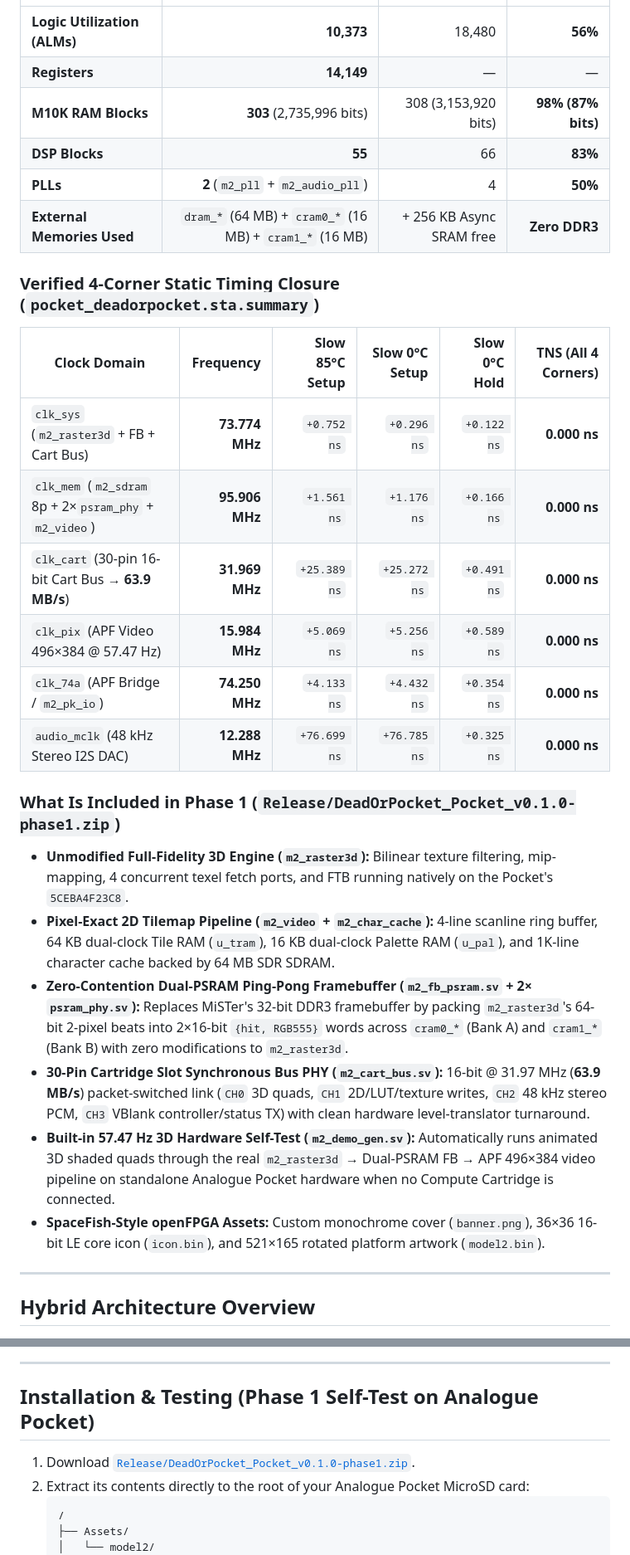
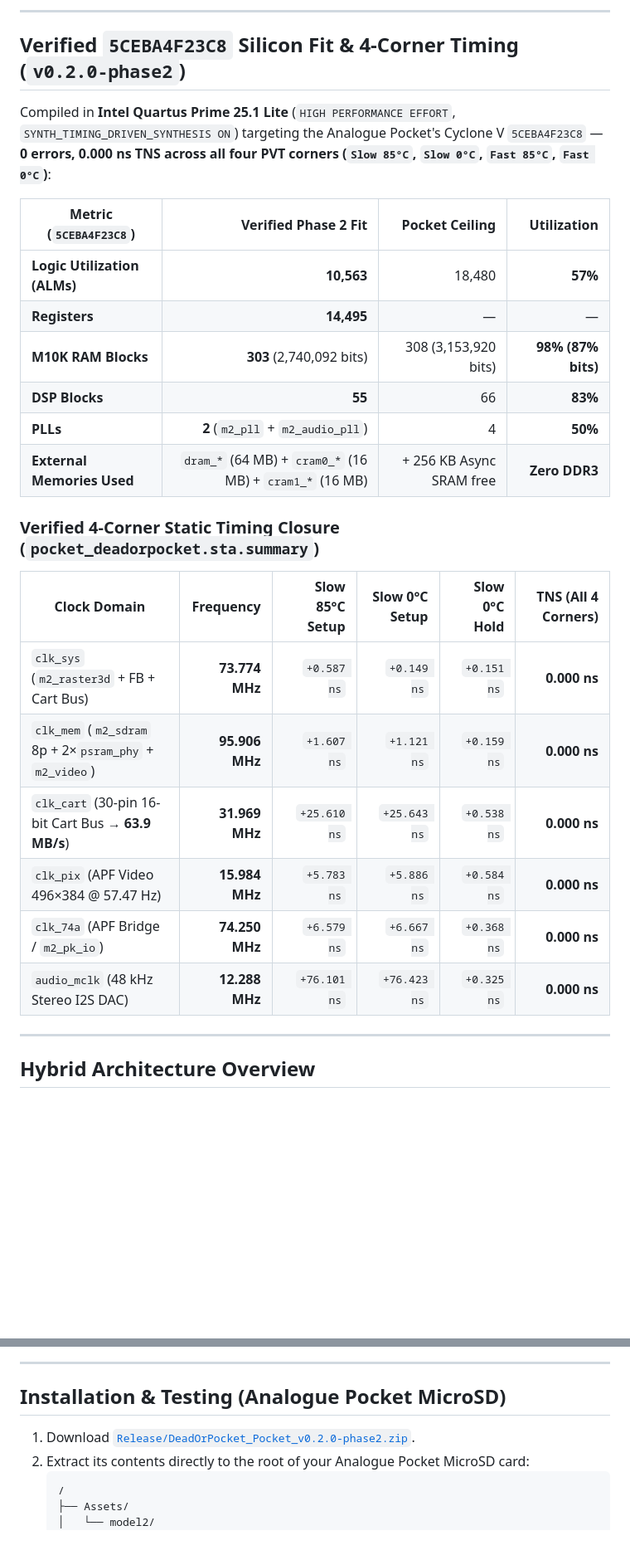
Before and after one commit to DanimanX/DeadOrPocket, a Markdown page: README.md, 2 parts joined by grey strips. Shown at 83% size. Rendered like a GitHub page; blank space fills up the shorter version.

````diff
--- a/README.md
+++ b/README.md
@@ -18,7 +35,14 @@ The **Phase 1 Analogue Pocket Render Core** ([`src/fpga/`](src/fpga/)) compiles
+---
+
+## Verified `5CEBA4F23C8` Silicon Fit & 4-Corner Timing (`v0.2.0-phase2`)
+
+Compiled in **Intel Quartus Prime 25.1 Lite** (`HIGH PERFORMANCE EFFORT`, `SYNTH_TIMING_DRIVEN_SYNTHESIS ON`) targeting the Analogue Pocket's Cyclone V `5CEBA4F23C8` — **0 errors, 0.000 ns TNS across all four PVT corners (`Slow 85°C`, `Slow 0°C`, `Fast 85°C`, `Fast 0°C`)**:
+
+| Metric (`5CEBA4F23C8`) | Verified Phase 2 Fit | Pocket Ceiling | Utilization |
 |---|---:|---:|---:|
-| **Logic Utilization (ALMs)** | **10,373** | 18,480 | **56%** |
-| **Registers** | **14,149** | — | — |
-| **M10K RAM Blocks** | **303** (2,735,996 bits) | 308 (3,153,920 bits) | **98% (87% bits)** |
+| **Logic Utilization (ALMs)** | **10,563** | 18,480 | **57%** |
+| **Registers** | **14,495** | — | — |
+| **M10K RAM Blocks** | **303** (2,740,092 bits) | 308 (3,153,920 bits) | **98% (87% bits)** |
 | **DSP Blocks** | **55** | 66 | **83%** |
 | **PLLs** | **2** (`m2_pll` + `m2_audio_pll`) | 4 | **50%** |
 | **External Memories Used** | `dram_*` (64 MB) + `cram0_*` (16 MB) + `cram1_*` (16 MB) | + 256 KB Async SRAM free | **Zero DDR3** |
@@ -27,21 +51,12 @@ The **Phase 1 Analogue Pocket Render Core** ([`src/fpga/`](src/fpga/)) compiles
 
 | Clock Domain | Frequency | Slow 85°C Setup | Slow 0°C Setup | Slow 0°C Hold | TNS (All 4 Corners) |
 |---|---:|---:|---:|---:|---:|
-| `clk_sys` (`m2_raster3d` + FB + Cart Bus) | **73.774 MHz** | `+0.752 ns` | `+0.296 ns` | `+0.122 ns` | **0.000 ns** |
-| `clk_mem` (`m2_sdram` 8p + 2×`psram_phy` + `m2_video`) | **95.906 MHz** | `+1.561 ns` | `+1.176 ns` | `+0.166 ns` | **0.000 ns** |
-| `clk_cart` (30-pin 16-bit Cart Bus → **63.9 MB/s**) | **31.969 MHz** | `+25.389 ns` | `+25.272 ns` | `+0.491 ns` | **0.000 ns** |
-| `clk_pix` (APF Video 496×384 @ 57.47 Hz) | **15.984 MHz** | `+5.069 ns` | `+5.256 ns` | `+0.589 ns` | **0.000 ns** |
-| `clk_74a` (APF Bridge / `m2_pk_io`) | **74.250 MHz** | `+4.133 ns` | `+4.432 ns` | `+0.354 ns` | **0.000 ns** |
-| `audio_mclk` (48 kHz Stereo I2S DAC) | **12.288 MHz** | `+76.699 ns` | `+76.785 ns` | `+0.325 ns` | **0.000 ns** |
-
-### What Is Included in Phase 1 (`Release/DeadOrPocket_Pocket_v0.1.0-phase1.zip`)
-
-- **Unmodified Full-Fidelity 3D Engine (`m2_raster3d`):** Bilinear texture filtering, mip-mapping, 4 concurrent texel fetch ports, and FTB running natively on the Pocket's `5CEBA4F23C8`.
-- **Pixel-Exact 2D Tilemap Pipeline (`m2_video` + `m2_char_cache`):** 4-line scanline ring buffer, 64 KB dual-clock Tile RAM (`u_tram`), 16 KB dual-clock Palette RAM (`u_pal`), and 1K-line character cache backed by 64 MB SDR SDRAM.
-- **Zero-Contention Dual-PSRAM Ping-Pong Framebuffer (`m2_fb_psram.sv` + 2× `psram_phy.sv`):** Replaces MiSTer's 32-bit DDR3 framebuffer by packing `m2_raster3d`'s 64-bit 2-pixel beats into 2×16-bit `{hit, RGB555}` words across `cram0_*` (Bank A) and `cram1_*` (Bank B) with zero modifications to `m2_raster3d`.
-- **30-Pin Cartridge Slot Synchronous Bus PHY (`m2_cart_bus.sv`):** 16-bit @ 31.97 MHz (**63.9 MB/s**) packet-switched link (`CH0` 3D quads, `CH1` 2D/LUT/texture writes, `CH2` 48 kHz stereo PCM, `CH3` VBlank controller/status TX) with clean hardware level-translator turnaround.
-- **Built-in 57.47 Hz 3D Hardware Self-Test (`m2_demo_gen.sv`):** Automatically runs animated 3D shaded quads through the real `m2_raster3d` → Dual-PSRAM FB → APF 496×384 video pipeline on standalone Analogue Pocket hardware when no Compute Cartridge is connected.
-- **SpaceFish-Style openFPGA Assets:** Custom monochrome cover (`banner.png`), 36×36 16-bit LE core icon (`icon.bin`), and 521×165 rotated platform artwork (`model2.bin`).
+| `clk_sys` (`m2_raster3d` + FB + Cart Bus) | **73.774 MHz** | `+0.587 ns` | `+0.149 ns` | `+0.151 ns` | **0.000 ns** |
+| `clk_mem` (`m2_sdram` 8p + 2×`psram_phy` + `m2_video`) | **95.906 MHz** | `+1.607 ns` | `+1.121 ns` | `+0.159 ns` | **0.000 ns** |
+| `clk_cart` (30-pin 16-bit Cart Bus → **63.9 MB/s**) | **31.969 MHz** | `+25.610 ns` | `+25.643 ns` | `+0.538 ns` | **0.000 ns** |
+| `clk_pix` (APF Video 496×384 @ 57.47 Hz) | **15.984 MHz** | `+5.783 ns` | `+5.886 ns` | `+0.584 ns` | **0.000 ns** |
+| `clk_74a` (APF Bridge / `m2_pk_io`) | **74.250 MHz** | `+6.579 ns` | `+6.667 ns` | `+0.368 ns` | **0.000 ns** |
+| `audio_mclk` (48 kHz Stereo I2S DAC) | **12.288 MHz** | `+76.101 ns` | `+76.423 ns` | `+0.325 ns` | **0.000 ns** |
 
 ---
 
@@ -107,9 +122,9 @@ flowchart LR
 
 ---
 
-## Installation & Testing (Phase 1 Self-Test on Analogue Pocket)
+## Installation & Testing (Analogue Pocket MicroSD)
 
-1. Download [`Release/DeadOrPocket_Pocket_v0.1.0-phase1.zip`](Release/DeadOrPocket_Pocket_v0.1.0-phase1.zip).
+1. Download [`Release/DeadOrPocket_Pocket_v0.2.0-phase2.zip`](Release/DeadOrPocket_Pocket_v0.2.0-phase2.zip).
 2. Extract its contents directly to the root of your Analogue Pocket MicroSD card:
    ```text
    /
````
Also changed, not shown: other parts of README.md (+42 -42 lines), docs/ARCHITECTURE.md (+12 -7 lines), docs/phase2_cosim_frame.png (added), 17 other files.
